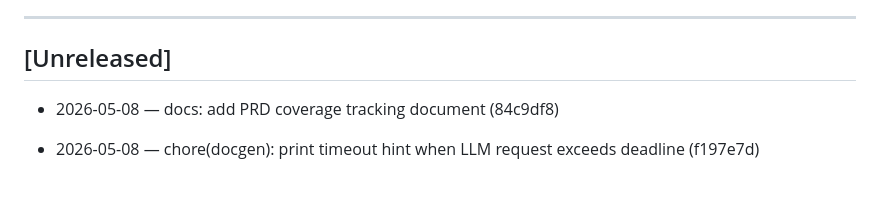
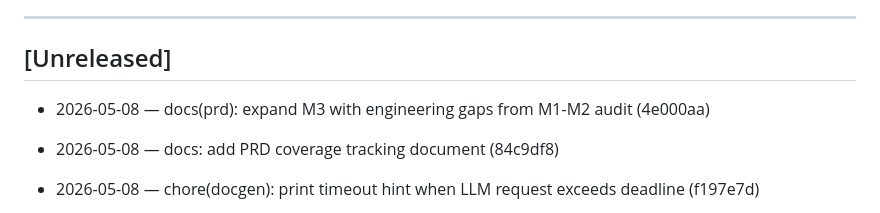
Before and after one commit to splitsword/fine-codewiki, a Markdown page: CHANGELOG.md, the part around the change. Rendered like a GitHub page; blank space fills up the shorter version.

```diff
--- a/CHANGELOG.md
+++ b/CHANGELOG.md
@@ -5,6 +5,8 @@
 ---
 
 ## [Unreleased]
+
+- 2026-05-08 — docs(prd): expand M3 with engineering gaps from M1-M2 audit (4e000aa)
 
 - 2026-05-08 — docs: add PRD coverage tracking document (84c9df8)
 
```
Also changed, not shown: prd.md (+27 -6 lines).
